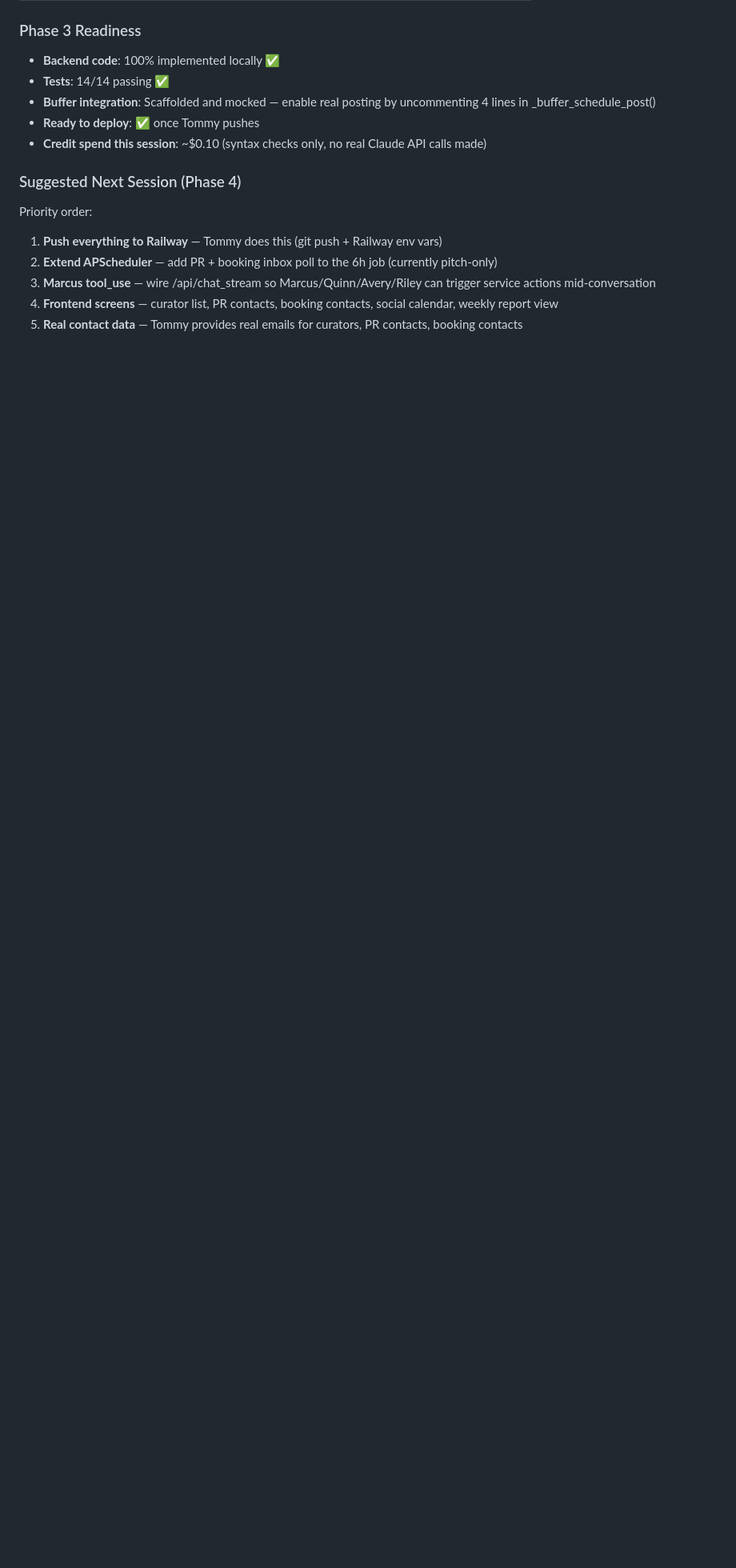
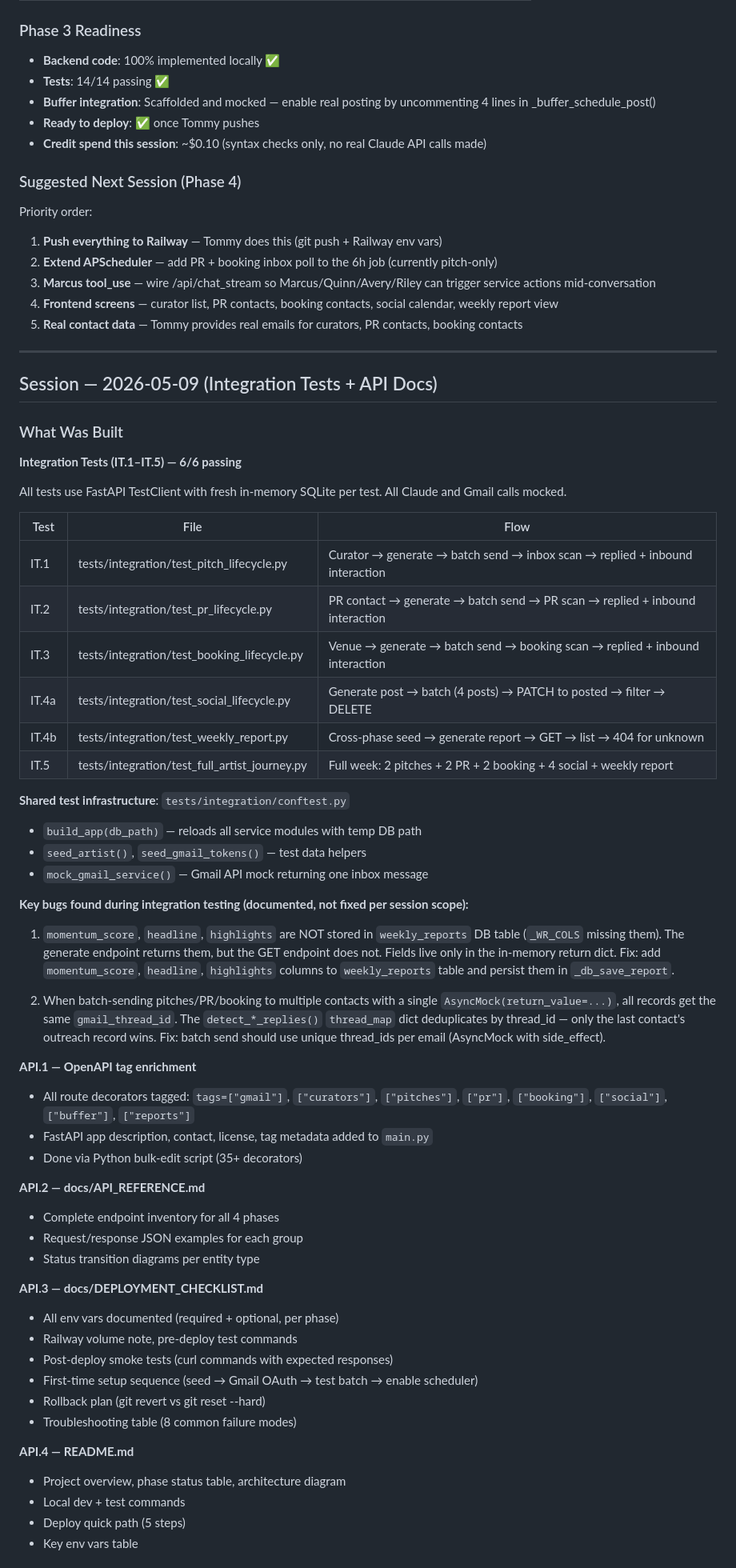
Before and after one commit to psychoblast/maestro-backend, a Markdown page: SESSION_NOTES_MAY8.md, the part around one of its changes. Shown at 80% size. GitHub-like rendering; blank space fills up the shorter version.

Commit message:
[docs] Append May 9 session notes — integration tests + API docs complete
Co-Authored-By: Claude Sonnet 4.6 <noreply@anthropic.com>

```diff
--- a/SESSION_NOTES_MAY8.md
+++ b/SESSION_NOTES_MAY8.md
@@ -391,3 +391,58 @@ Priority order:
 3. **Marcus tool_use** — wire /api/chat_stream so Marcus/Quinn/Avery/Riley can trigger service actions mid-conversation
 4. **Frontend screens** — curator list, PR contacts, booking contacts, social calendar, weekly report view
 5. **Real contact data** — Tommy provides real emails for curators, PR contacts, booking contacts
+
+---
+
+## Session — 2026-05-09 (Integration Tests + API Docs)
+
+### What Was Built
+
+**Integration Tests (IT.1–IT.5) — 6/6 passing**
+
+All tests use FastAPI TestClient with fresh in-memory SQLite per test. All Claude and Gmail calls mocked.
+
+| Test | File | Flow |
+|------|------|------|
+| IT.1 | tests/integration/test_pitch_lifecycle.py | Curator → generate → batch send → inbox scan → replied + inbound interaction |
+| IT.2 | tests/integration/test_pr_lifecycle.py | PR contact → generate → batch send → PR scan → replied + inbound interaction |
+| IT.3 | tests/integration/test_booking_lifecycle.py | Venue → generate → batch send → booking scan → replied + inbound interaction |
+| IT.4a | tests/integration/test_social_lifecycle.py | Generate post → batch (4 posts) → PATCH to posted → filter → DELETE |
+| IT.4b | tests/integration/test_weekly_report.py | Cross-phase seed → generate report → GET → list → 404 for unknown |
+| IT.5 | tests/integration/test_full_artist_journey.py | Full week: 2 pitches + 2 PR + 2 booking + 4 social + weekly report |
+
+**Shared test infrastructure**: `tests/integration/conftest.py`
+- `build_app(db_path)` — reloads all service modules with temp DB path
+- `seed_artist()`, `seed_gmail_tokens()` — test data helpers
+- `mock_gmail_service()` — Gmail API mock returning one inbox message
+
+**Key bugs found during integration testing (documented, not fixed per session scope):**
+
+1. `momentum_score`, `headline`, `highlights` are NOT stored in `weekly_reports` DB table (`_WR_COLS` missing them). The generate endpoint returns them, but the GET endpoint does not. Fields live only in the in-memory return dict. Fix: add `momentum_score`, `headline`, `highlights` columns to `weekly_reports` table and persist them in `_db_save_report`.
+
+2. When batch-sending pitches/PR/booking to multiple contacts with a single `AsyncMock(return_value=...)`, all records get the same `gmail_thread_id`. The `detect_*_replies()` `thread_map` dict deduplicates by thread_id — only the last contact's outreach record wins. Fix: batch send should use unique thread_ids per email (AsyncMock with side_effect).
+
+**API.1 — OpenAPI tag enrichment**
+- All route decorators tagged: `tags=["gmail"]`, `["curators"]`, `["pitches"]`, `["pr"]`, `["booking"]`, `["social"]`, `["buffer"]`, `["reports"]`
+- FastAPI app description, contact, license, tag metadata added to `main.py`
+- Done via Python bulk-edit script (35+ decorators)
+
+**API.2 — docs/API_REFERENCE.md**
+- Complete endpoint inventory for all 4 phases
+- Request/response JSON examples for each group
+- Status transition diagrams per entity type
+
+**API.3 — docs/DEPLOYMENT_CHECKLIST.md**
+- All env vars documented (required + optional, per phase)
+- Railway volume note, pre-deploy test commands
+- Post-deploy smoke tests (curl commands with expected responses)
+- First-time setup sequence (seed → Gmail OAuth → test batch → enable scheduler)
+- Rollback plan (git revert vs git reset --hard)
+- Troubleshooting table (8 common failure modes)
+
+**API.4 — README.md**
+- Project overview, phase status table, architecture diagram
+- Local dev + test commands
+- Deploy quick path (5 steps)
+- Key env vars table
+
```
Also changed, not shown: other parts of SESSION_NOTES_MAY8.md (+24 -0 lines).
